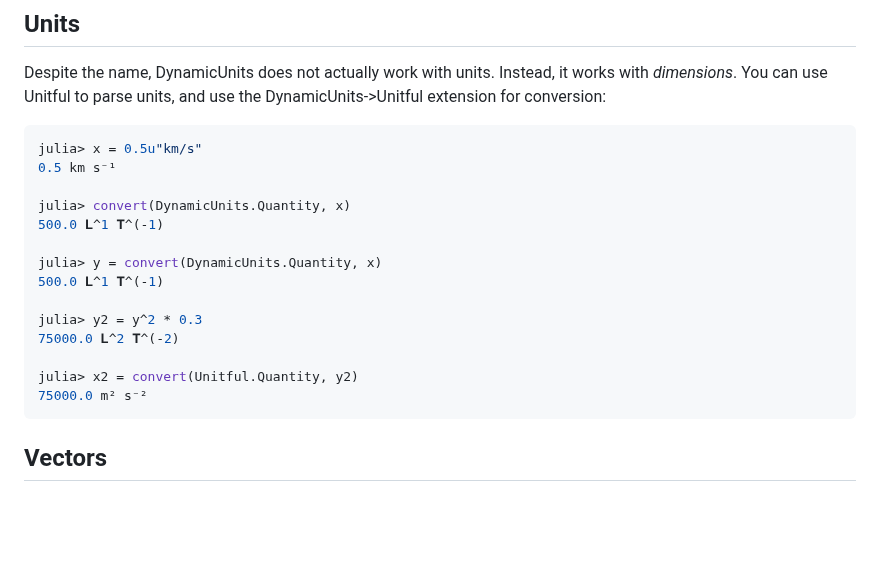
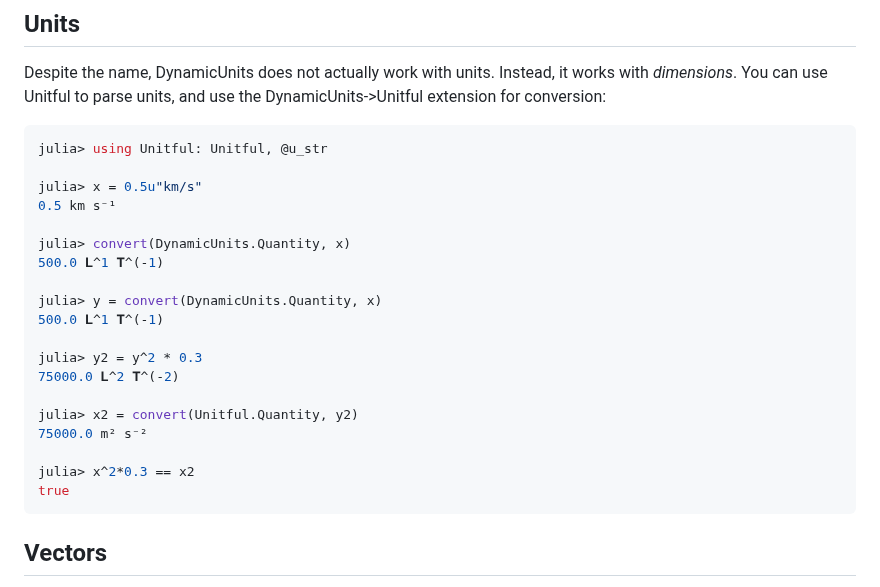
Before and after one commit to SymbolicML/DynamicQuantities.jl, a Markdown page: README.md, the part around the change. Drawn GitHub-style; blank space fills up the shorter version.

Commit message:
Missing import in docs

````diff
--- a/README.md
+++ b/README.md
@@ -88,6 +88,8 @@ Despite the name, DynamicUnits does not actually work with units. Instead, it wo
 You can use Unitful to parse units, and use the DynamicUnits->Unitful extension for conversion:
 
 ```julia
+julia> using Unitful: Unitful, @u_str
+
 julia> x = 0.5u"km/s"
 0.5 km s⁻¹
 
@@ -102,6 +104,9 @@ julia> y2 = y^2 * 0.3
 
 julia> x2 = convert(Unitful.Quantity, y2)
 75000.0 m² s⁻²
+
+julia> x^2*0.3 == x2
+true
 ```
 
 ## Vectors
````
